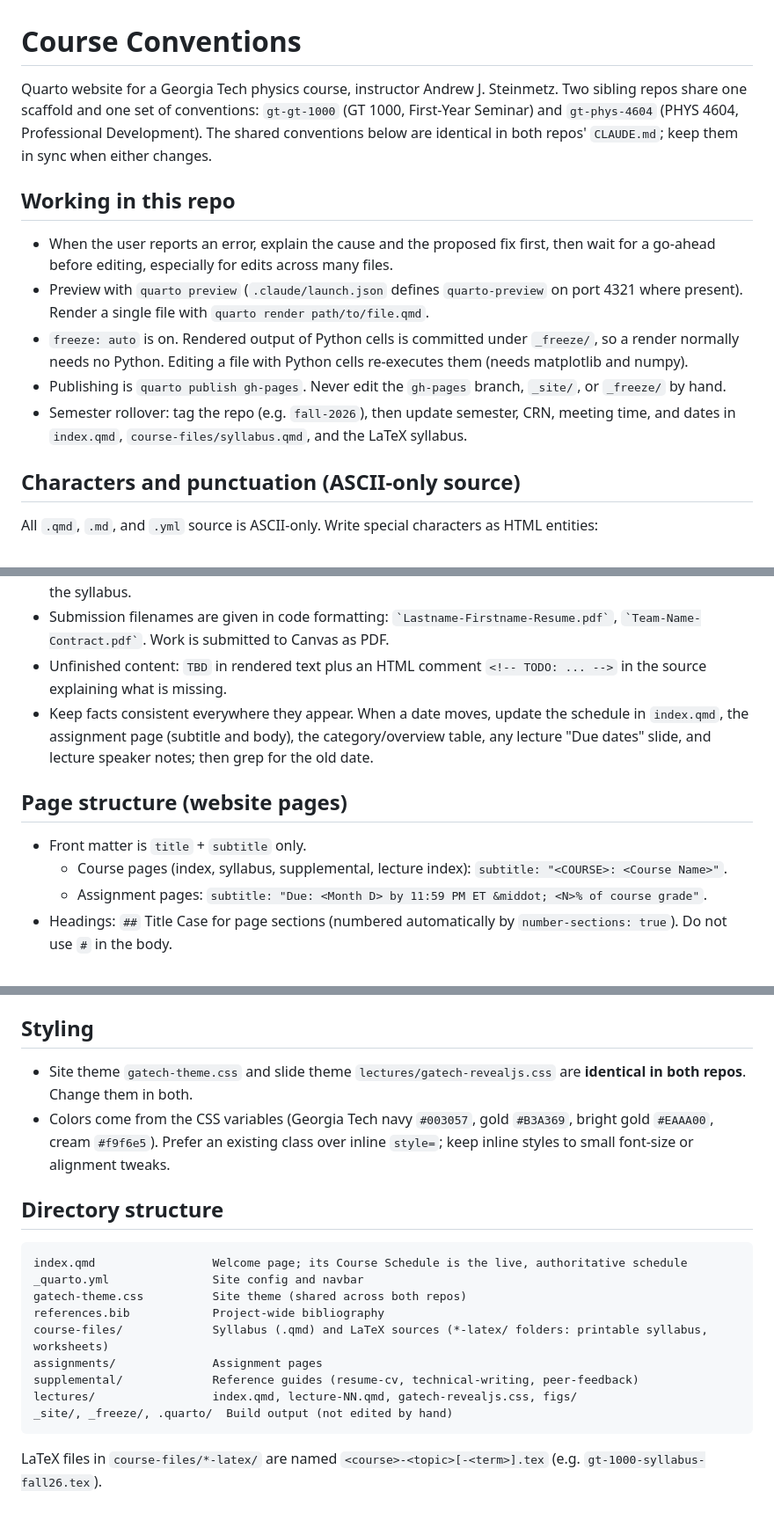
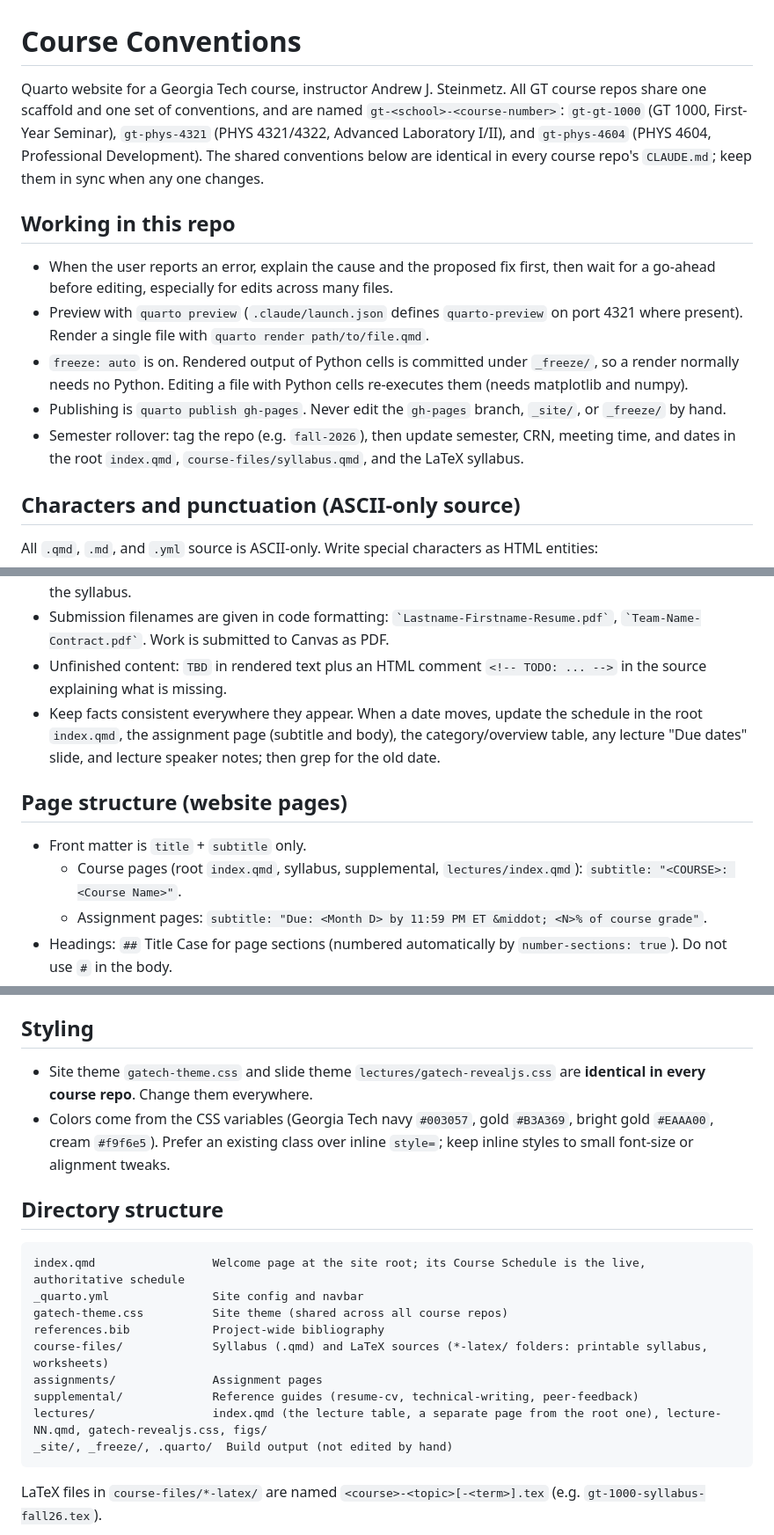
Before and after one commit to ajsteinmetz/gt-gt-1000, a Markdown page: CLAUDE.md, 3 parts joined by grey strips. Shown at 88% size. GitHub-like rendering; blank space fills up the shorter version.

````diff
--- a/CLAUDE.md
+++ b/CLAUDE.md
@@ -1,6 +1,6 @@
 # Course Conventions
 
-Quarto website for a Georgia Tech physics course, instructor Andrew J. Steinmetz. Two sibling repos share one scaffold and one set of conventions: `gt-gt-1000` (GT 1000, First-Year Seminar) and `gt-phys-4604` (PHYS 4604, Professional Development). The shared conventions below are identical in both repos' `CLAUDE.md`; keep them in sync when either changes.
+Quarto website for a Georgia Tech course, instructor Andrew J. Steinmetz. All GT course repos share one scaffold and one set of conventions, and are named `gt-<school>-<course-number>`: `gt-gt-1000` (GT 1000, First-Year Seminar), `gt-phys-4321` (PHYS 4321/4322, Advanced Laboratory I/II), and `gt-phys-4604` (PHYS 4604, Professional Development). The shared conventions below are identical in every course repo's `CLAUDE.md`; keep them in sync when any one changes.
 
 ## Working in this repo
 
@@ -8,7 +8,7 @@ Quarto website for a Georgia Tech physics course, instructor Andrew J. Steinmetz
 - Preview with `quarto preview` (`.claude/launch.json` defines `quarto-preview` on port 4321 where present). Render a single file with `quarto render path/to/file.qmd`.
 - `freeze: auto` is on. Rendered output of Python cells is committed under `_freeze/`, so a render normally needs no Python. Editing a file with Python cells re-executes them (needs matplotlib and numpy).
 - Publishing is `quarto publish gh-pages`. Never edit the `gh-pages` branch, `_site/`, or `_freeze/` by hand.
-- Semester rollover: tag the repo (e.g. `fall-2026`), then update semester, CRN, meeting time, and dates in `index.qmd`, `course-files/syllabus.qmd`, and the LaTeX syllabus.
+- Semester rollover: tag the repo (e.g. `fall-2026`), then update semester, CRN, meeting time, and dates in the root `index.qmd`, `course-files/syllabus.qmd`, and the LaTeX syllabus.
 
 ## Characters and punctuation (ASCII-only source)
 
@@ -39,12 +39,12 @@ All `.qmd`, `.md`, and `.yml` source is ASCII-only. Write special characters as
 - Grades: `10% of course grade`, points as plain numbers. Percent weights and points in pages must match the syllabus.
 - Submission filenames are given in code formatting: `` `Lastname-Firstname-Resume.pdf` ``, `` `Team-Name-Contract.pdf` ``. Work is submitted to Canvas as PDF.
 - Unfinished content: `TBD` in rendered text plus an HTML comment `<!-- TODO: ... -->` in the source explaining what is missing.
-- Keep facts consistent everywhere they appear. When a date moves, update the schedule in `index.qmd`, the assignment page (subtitle and body), the category/overview table, any lecture "Due dates" slide, and lecture speaker notes; then grep for the old date.
+- Keep facts consistent everywhere they appear. When a date moves, update the schedule in the root `index.qmd`, the assignment page (subtitle and body), the category/overview table, any lecture "Due dates" slide, and lecture speaker notes; then grep for the old date.
 
 ## Page structure (website pages)
 
 - Front matter is `title` + `subtitle` only.
-  - Course pages (index, syllabus, supplemental, lecture index): `subtitle: "<COURSE>: <Course Name>"`.
+  - Course pages (root `index.qmd`, syllabus, supplemental, `lectures/index.qmd`): `subtitle: "<COURSE>: <Course Name>"`.
   - Assignment pages: `subtitle: "Due: <Month D> by 11:59 PM ET &middot; <N>% of course grade"`.
 - Headings: `##` Title Case for page sections (numbered automatically by `number-sections: true`). Do not use `#` in the body.
 - Assignment page section order: **Purpose**, then any assignment-specific sections, **What to Submit**, **Expectations**, **Submission Checklist**, **Helpful Resources** (the last two may be swapped, but keep them at the end).
@@ -90,20 +91,20 @@ All `.qmd`, `.md`, and `.yml` source is ASCII-only. Write special characters as
 
 ## Styling
 
-- Site theme `gatech-theme.css` and slide theme `lectures/gatech-revealjs.css` are **identical in both repos**. Change them in both.
+- Site theme `gatech-theme.css` and slide theme `lectures/gatech-revealjs.css` are **identical in every course repo**. Change them everywhere.
 - Colors come from the CSS variables (Georgia Tech navy `#003057`, gold `#B3A369`, bright gold `#EAAA00`, cream `#f9f6e5`). Prefer an existing class over inline `style=`; keep inline styles to small font-size or alignment tweaks.
 
 ## Directory structure
 
 ```
-index.qmd                 Welcome page; its Course Schedule is the live, authoritative schedule
+index.qmd                 Welcome page at the site root; its Course Schedule is the live, authoritative schedule
 _quarto.yml               Site config and navbar
-gatech-theme.css          Site theme (shared across both repos)
+gatech-theme.css          Site theme (shared across all course repos)
 references.bib            Project-wide bibliography
 course-files/             Syllabus (.qmd) and LaTeX sources (*-latex/ folders: printable syllabus, worksheets)
 assignments/              Assignment pages
 supplemental/             Reference guides (resume-cv, technical-writing, peer-feedback)
-lectures/                 index.qmd, lecture-NN.qmd, gatech-revealjs.css, figs/
+lectures/                 index.qmd (the lecture table, a separate page from the root one), lecture-NN.qmd, gatech-revealjs.css, figs/
 _site/, _freeze/, .quarto/  Build output (not edited by hand)
 ```
 
````
Also changed, not shown: other parts of CLAUDE.md (+2 -1 lines).
